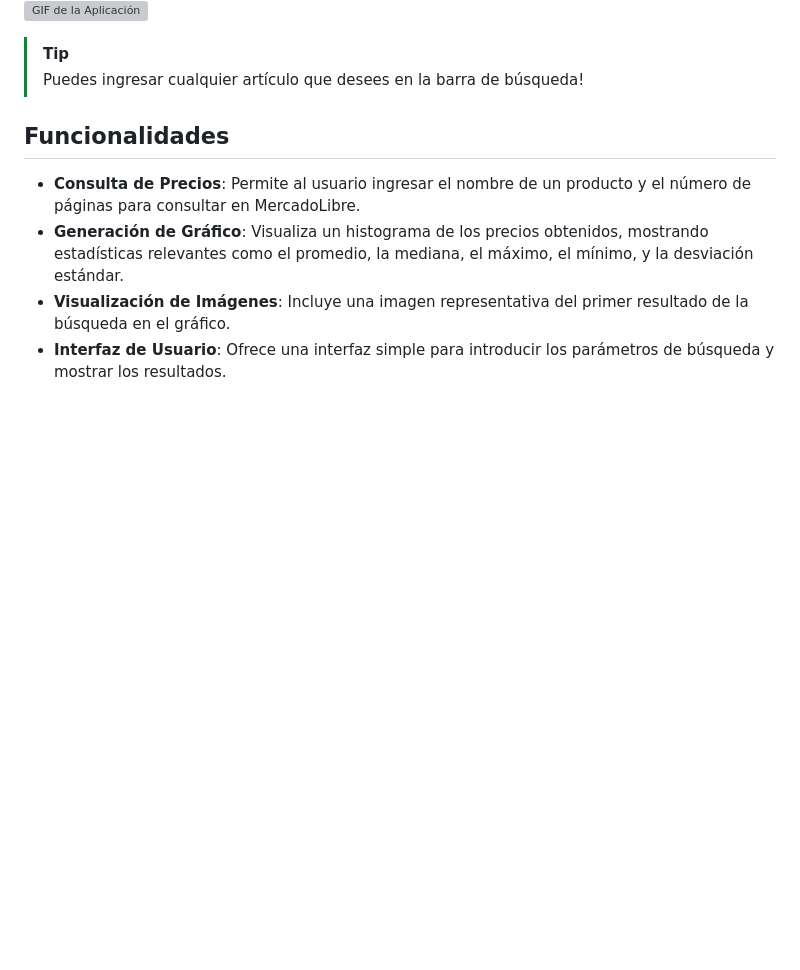
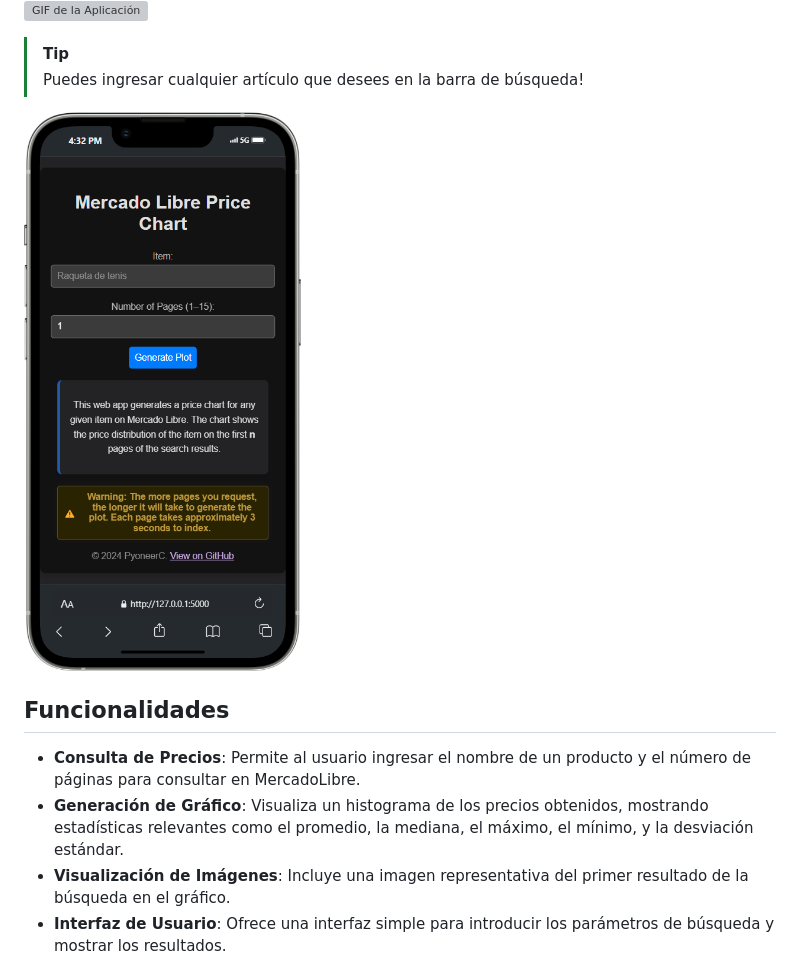
Before and after one commit to pyoneerC/Mercadix, a Markdown page: README.md, the part around the change. GitHub-like rendering; pictures changed too: media/iphone.png (added); blank space fills up the shorter version; grey boxes are pictures that could not be loaded.

Commit message:
readme iphone img

```diff
--- a/README.md
+++ b/README.md
@@ -12,6 +12,8 @@ Este proyecto es una aplicación web desarrollada en Flask que permite consultar
 
 > [!TIP]
 > Puedes ingresar cualquier artículo que desees en la barra de búsqueda!
+
+![Imagen en IPHONE](media/iphone.png)
 
 ## Funcionalidades
 
```
